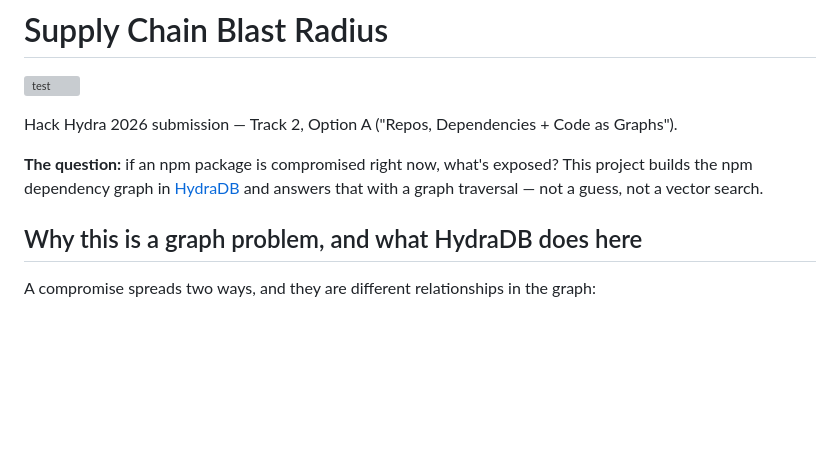
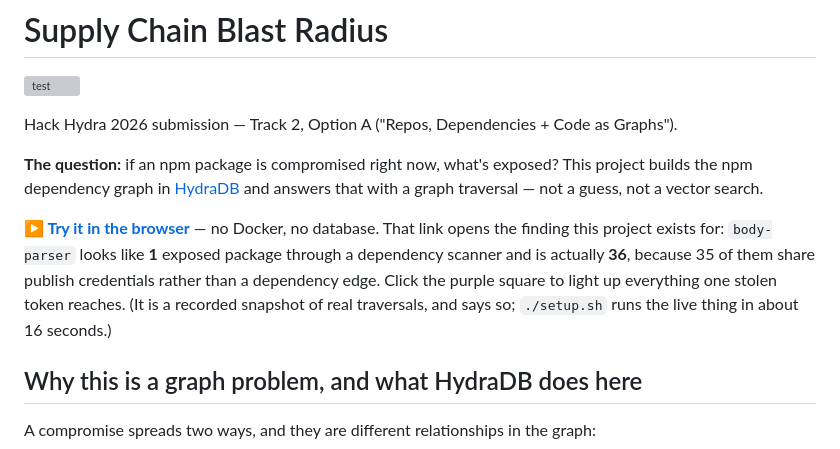
Before and after one commit to sogoyalz/hydra-blast-radius, a Markdown page: README.md, the part around the change. Rendered like a GitHub page; blank space fills up the shorter version; grey boxes are pictures that could not be loaded.

Commit message:
Put the demo link where a judge will actually see it
The deployed demo was linked at line 136 of a 449-line README, and the
repository had no homepage URL set at all — so someone landing on
GitHub saw no clickable demo and had to scroll two thirds of the way
down a long document to find one. For a submission judged partly on
product completeness, the strongest asset was the hardest to reach.

The link now sits directly under the opening question, and leads with
the finding rather than the feature: body-parser reads as 1 exposed
package through a dependency scanner and is actually 36, because 35 of
them share publish credentials instead of a dependency edge. It points
at the maintainer deep link, so the page opens on that fan-out already
highlighted rather than on an empty input.

It also says in the same breath that it is a recorded snapshot and that
setup.sh runs the live thing, so the honesty the page itself carries in
its banner is not something a reader discovers only after clicking.

Repository homepage set to the same URL, which is what puts it in the
sidebar next to the description.

```diff
--- a/README.md
+++ b/README.md
@@ -5,6 +5,8 @@
 Hack Hydra 2026 submission — Track 2, Option A ("Repos, Dependencies + Code as Graphs").
 
 **The question:** if an npm package is compromised right now, what's exposed? This project builds the npm dependency graph in [HydraDB](https://github.com/hydra-db/hydradb) and answers that with a graph traversal — not a guess, not a vector search.
+
+**[▶ Try it in the browser](https://sogoyalz.github.io/hydra-blast-radius/?pkg=body-parser&maintainer=dougwilson)** — no Docker, no database. That link opens the finding this project exists for: `body-parser` looks like **1** exposed package through a dependency scanner and is actually **36**, because 35 of them share publish credentials rather than a dependency edge. Click the purple square to light up everything one stolen token reaches. (It is a recorded snapshot of real traversals, and says so; `./setup.sh` runs the live thing in about 16 seconds.)
 
 ## Why this is a graph problem, and what HydraDB does here
 
```
